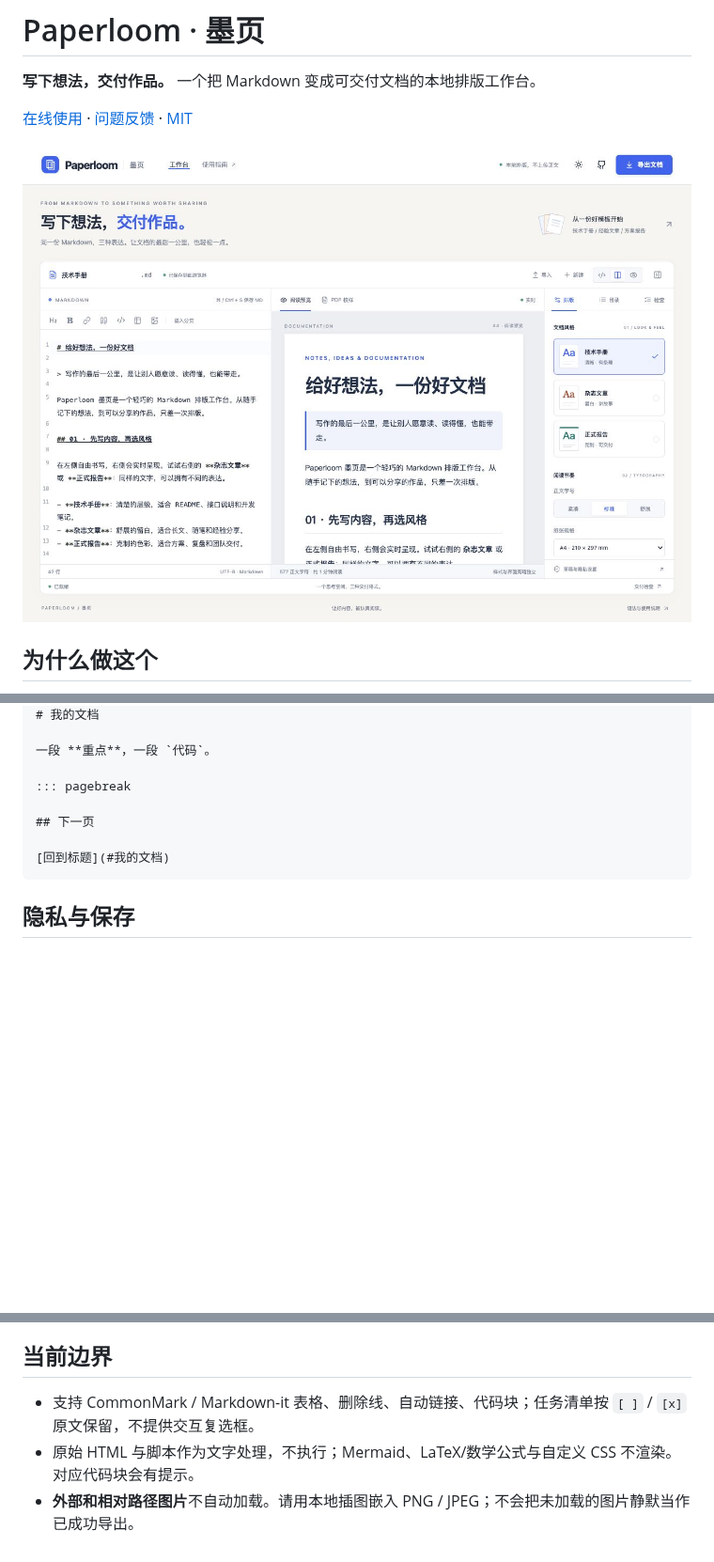
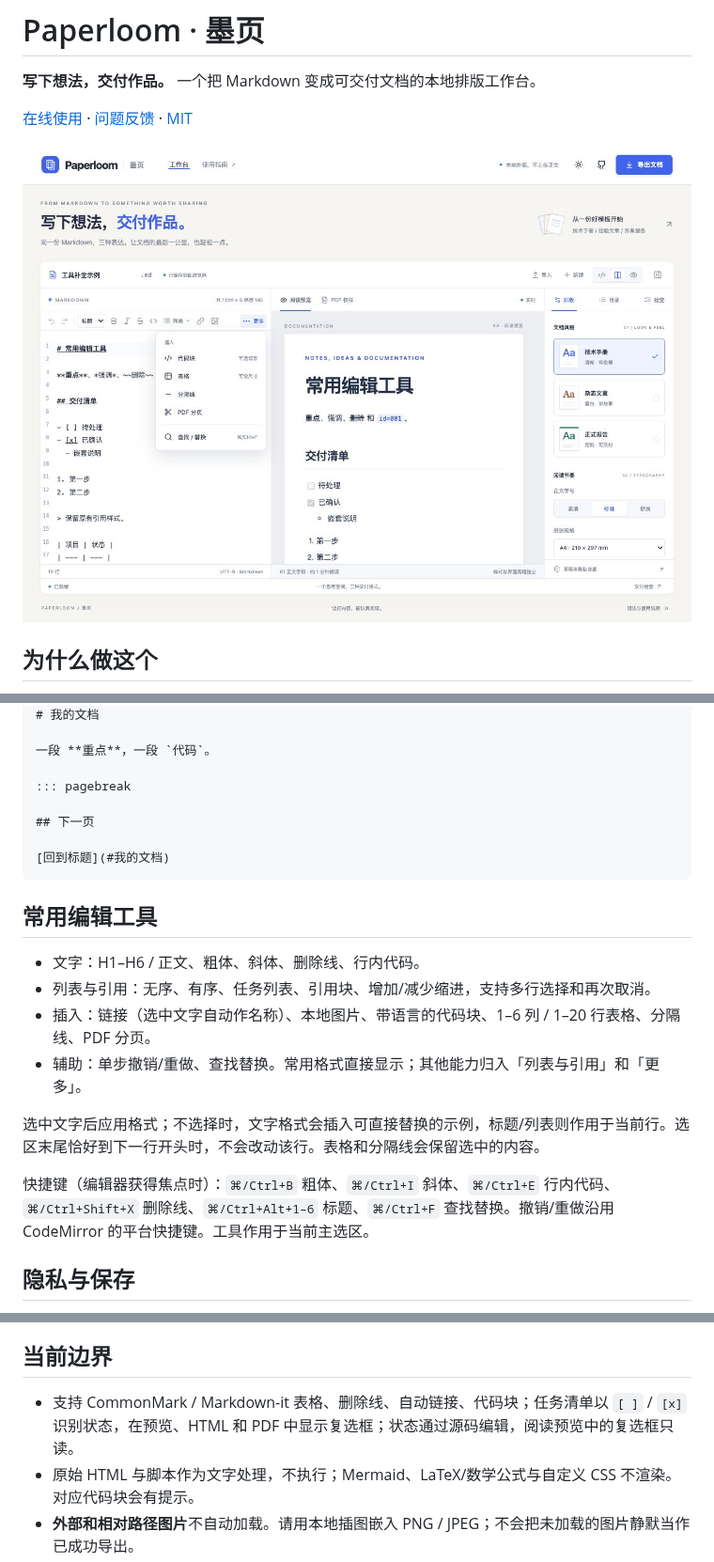
Before and after one commit to batype/paperloom, a Markdown page: README.md, 3 parts joined by grey strips. Shown at 94% size. Drawn GitHub-style; pictures changed too: docs/preview.png; blank space fills up the shorter version.

Commit message:
Expand Markdown editing tools and render task lists in exports

````diff
--- a/README.md
+++ b/README.md
@@ -38,6 +38,17 @@
 [回到标题](#我的文档)
 ```
 
+## 常用编辑工具
+
+- 文字：H1–H6 / 正文、粗体、斜体、删除线、行内代码。
+- 列表与引用：无序、有序、任务列表、引用块、增加/减少缩进，支持多行选择和再次取消。
+- 插入：链接（选中文字自动作名称）、本地图片、带语言的代码块、1–6 列 / 1–20 行表格、分隔线、PDF 分页。
+- 辅助：单步撤销/重做、查找替换。常用格式直接显示；其他能力归入「列表与引用」和「更多」。
+
+选中文字后应用格式；不选择时，文字格式会插入可直接替换的示例，标题/列表则作用于当前行。选区末尾恰好到下一行开头时，不会改动该行。表格和分隔线会保留选中的内容。
+
+快捷键（编辑器获得焦点时）：`⌘/Ctrl+B` 粗体、`⌘/Ctrl+I` 斜体、`⌘/Ctrl+E` 行内代码、`⌘/Ctrl+Shift+X` 删除线、`⌘/Ctrl+Alt+1–6` 标题、`⌘/Ctrl+F` 查找替换。撤销/重做沿用 CodeMirror 的平台快捷键。工具作用于当前主选区。
+
 ## 隐私与保存
 
 正文、检查和导出都在浏览器本地进行；从本站加载程序与字体，不把文档发送到服务端，也不自动请求正文中的外部图片。
@@ -48,7 +59,7 @@ PDF 首次生成会按需加载约 **21.2 MB** 的中文字体（从本站加载
 
 ## 当前边界
 
-- 支持 CommonMark / Markdown-it 表格、删除线、自动链接、代码块；任务清单按 `[ ]` / `[x]` 原文保留，不提供交互复选框。
+- 支持 CommonMark / Markdown-it 表格、删除线、自动链接、代码块；任务清单以 `[ ]` / `[x]` 识别状态，在预览、HTML 和 PDF 中显示复选框；状态通过源码编辑，阅读预览中的复选框只读。
 - 原始 HTML 与脚本作为文字处理，不执行；Mermaid、LaTeX/数学公式与自定义 CSS 不渲染。对应代码块会有提示。
 - **外部和相对路径图片**不自动加载。请用本地插图嵌入 PNG / JPEG；不会把未加载的图片静默当作已成功导出。
 - PDF 里独立段落的本地图片正常嵌入，行内图片保留为描述文字。字体不覆盖的字形（例如部分 Emoji）不保证显示。
````
Also changed, not shown: docs/validation.md (+11 -0 lines), 11 other files.
